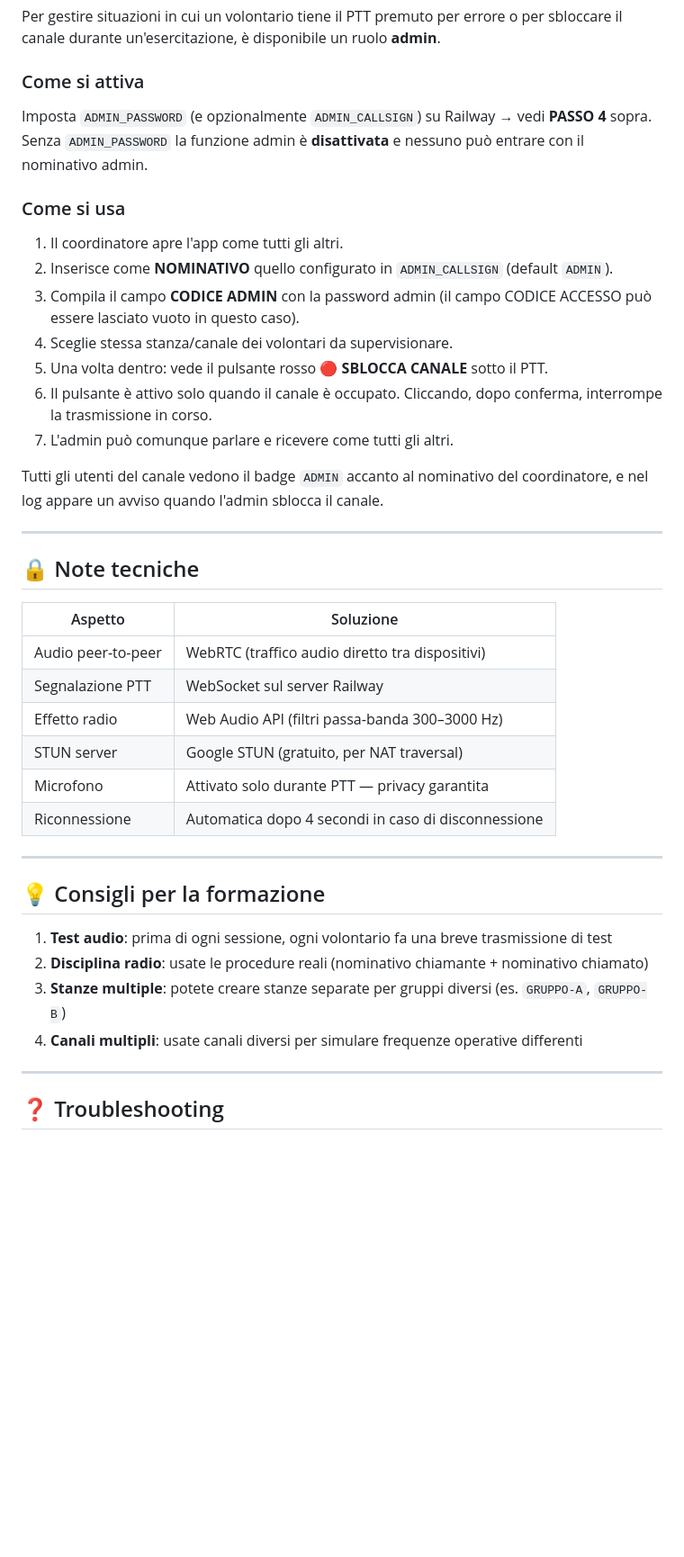
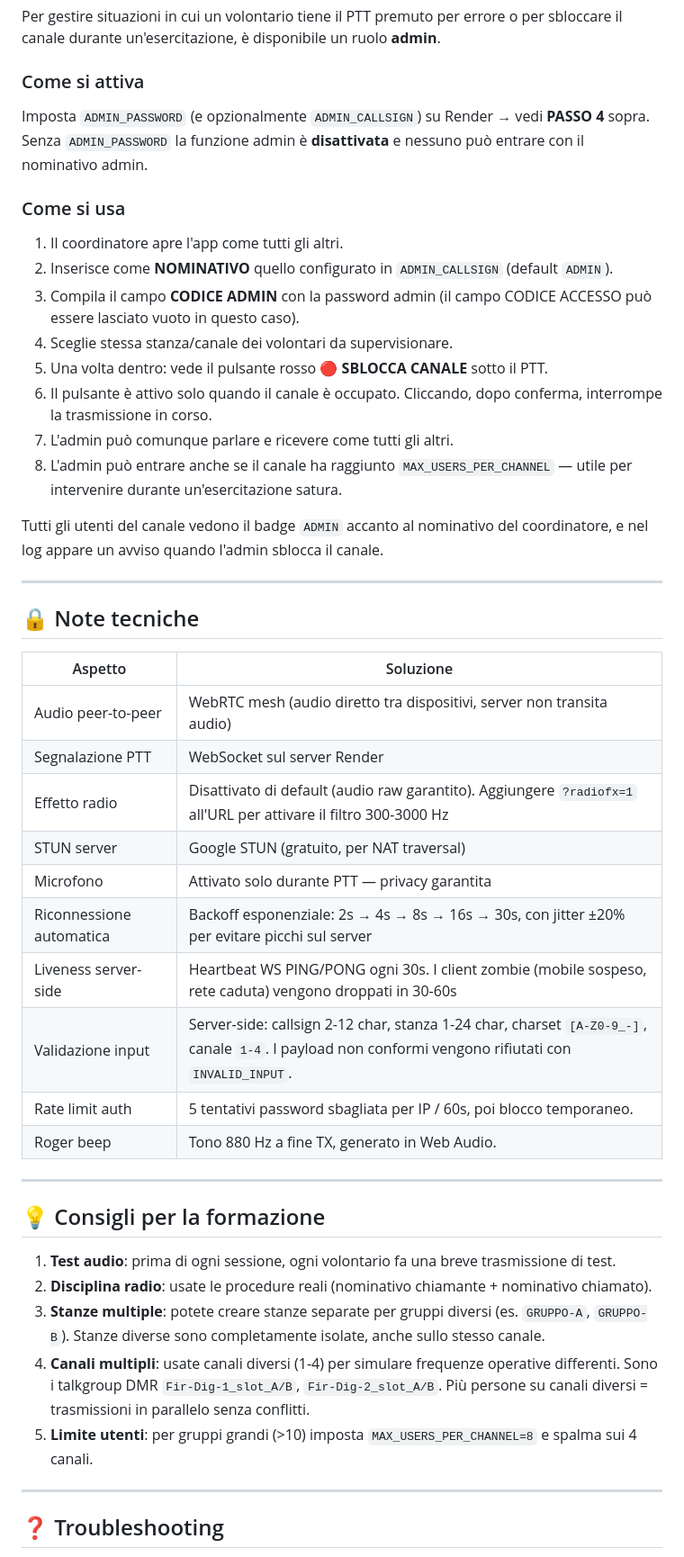
Before and after one commit to riccardobaima/radiosim, a Markdown page: DEPLOY.md, the part around one of its changes. Shown at 90% size. Drawn GitHub-style; blank space fills up the shorter version.

```diff
--- a/DEPLOY.md
+++ b/DEPLOY.md
@@ -145,7 +150,7 @@ Per gestire situazioni in cui un volontario tiene il PTT premuto per errore o pe
 
 ### Come si attiva
 
-Imposta `ADMIN_PASSWORD` (e opzionalmente `ADMIN_CALLSIGN`) su Railway → vedi **PASSO 4** sopra. Senza `ADMIN_PASSWORD` la funzione admin è **disattivata** e nessuno può entrare con il nominativo admin.
+Imposta `ADMIN_PASSWORD` (e opzionalmente `ADMIN_CALLSIGN`) su Render → vedi **PASSO 4** sopra. Senza `ADMIN_PASSWORD` la funzione admin è **disattivata** e nessuno può entrare con il nominativo admin.
 
 ### Come si usa
 
@@ -156,6 +161,7 @@ Imposta `ADMIN_PASSWORD` (e opzionalmente `ADMIN_CALLSIGN`) su Railway → vedi
 5. Una volta dentro: vede il pulsante rosso **🔴 SBLOCCA CANALE** sotto il PTT.
 6. Il pulsante è attivo solo quando il canale è occupato. Cliccando, dopo conferma, interrompe la trasmissione in corso.
 7. L'admin può comunque parlare e ricevere come tutti gli altri.
+8. L'admin può entrare anche se il canale ha raggiunto `MAX_USERS_PER_CHANNEL` — utile per intervenire durante un'esercitazione satura.
 
 Tutti gli utenti del canale vedono il badge `ADMIN` accanto al nominativo del coordinatore, e nel log appare un avviso quando l'admin sblocca il canale.
 
@@ -165,21 +171,26 @@ Tutti gli utenti del canale vedono il badge `ADMIN` accanto al nominativo del co
 
 | Aspetto | Soluzione |
 |---------|-----------|
-| Audio peer-to-peer | WebRTC (traffico audio diretto tra dispositivi) |
-| Segnalazione PTT | WebSocket sul server Railway |
-| Effetto radio | Web Audio API (filtri passa-banda 300–3000 Hz) |
+| Audio peer-to-peer | WebRTC mesh (audio diretto tra dispositivi, server non transita audio) |
+| Segnalazione PTT | WebSocket sul server Render |
+| Effetto radio | Disattivato di default (audio raw garantito). Aggiungere `?radiofx=1` all'URL per attivare il filtro 300-3000 Hz |
 | STUN server | Google STUN (gratuito, per NAT traversal) |
 | Microfono | Attivato solo durante PTT — privacy garantita |
-| Riconnessione | Automatica dopo 4 secondi in caso di disconnessione |
+| Riconnessione automatica | Backoff esponenziale: 2s → 4s → 8s → 16s → 30s, con jitter ±20% per evitare picchi sul server |
+| Liveness server-side | Heartbeat WS PING/PONG ogni 30s. I client zombie (mobile sospeso, rete caduta) vengono droppati in 30-60s |
+| Validazione input | Server-side: callsign 2-12 char, stanza 1-24 char, charset `[A-Z0-9_-]`, canale `1-4`. I payload non conformi vengono rifiutati con `INVALID_INPUT`. |
+| Rate limit auth | 5 tentativi password sbagliata per IP / 60s, poi blocco temporaneo. |
+| Roger beep | Tono 880 Hz a fine TX, generato in Web Audio. |
 
 ---
 
 ## 💡 Consigli per la formazione
 
-1. **Test audio**: prima di ogni sessione, ogni volontario fa una breve trasmissione di test
-2. **Disciplina radio**: usate le procedure reali (nominativo chiamante + nominativo chiamato)
-3. **Stanze multiple**: potete creare stanze separate per gruppi diversi (es. `GRUPPO-A`, `GRUPPO-B`)
-4. **Canali multipli**: usate canali diversi per simulare frequenze operative differenti
+1. **Test audio**: prima di ogni sessione, ogni volontario fa una breve trasmissione di test.
+2. **Disciplina radio**: usate le procedure reali (nominativo chiamante + nominativo chiamato).
+3. **Stanze multiple**: potete creare stanze separate per gruppi diversi (es. `GRUPPO-A`, `GRUPPO-B`). Stanze diverse sono completamente isolate, anche sullo stesso canale.
+4. **Canali multipli**: usate canali diversi (1-4) per simulare frequenze operative differenti. Sono i talkgroup DMR `Fir-Dig-1_slot_A/B`, `Fir-Dig-2_slot_A/B`. Più persone su canali diversi = trasmissioni in parallelo senza conflitti.
+5. **Limite utenti**: per gruppi grandi (>10) imposta `MAX_USERS_PER_CHANNEL=8` e spalma sui 4 canali.
 
 ---
 
```
Also changed, not shown: other parts of DEPLOY.md (+45 -31 lines).
